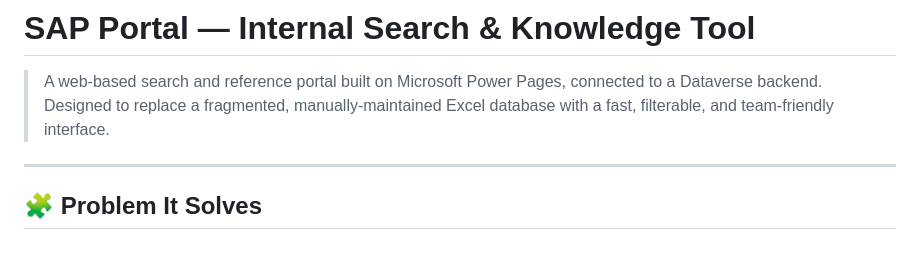
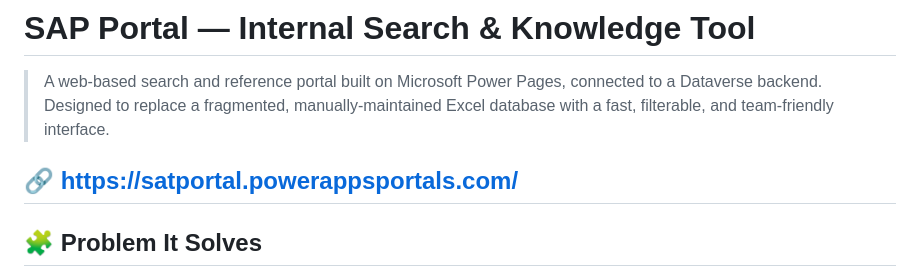
Before and after one commit to jaymagayanes/exceptionsDatabase_SearchPortal, a Markdown page: README.md, the part around the change. Drawn GitHub-style; blank space fills up the shorter version.

```diff
--- a/README.md
+++ b/README.md
@@ -2,6 +2,7 @@
 
 > A web-based search and reference portal built on Microsoft Power Pages, connected to a Dataverse backend. Designed to replace a fragmented, manually-maintained Excel database with a fast, filterable, and team-friendly interface.
 
+🔗 https://satportal.powerappsportals.com/
 ---
 
 ## 🧩 Problem It Solves
```
